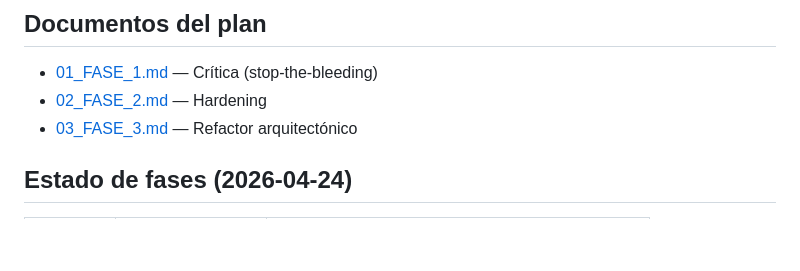
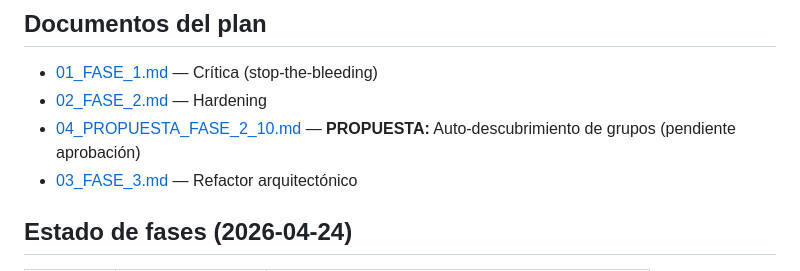
Before and after one commit to EngineerAngel/FacebookAutomatic, a Markdown page: plan/00_CONTEXTO.md, the part around the change. Drawn GitHub-style; blank space fills up the shorter version.

```diff
--- a/plan/00_CONTEXTO.md
+++ b/plan/00_CONTEXTO.md
@@ -76,6 +76,7 @@ Elevar el proyecto **Facebook Auto-Poster** a un estado donde:
 
 - [01_FASE_1.md](01_FASE_1.md) — Crítica (stop-the-bleeding)
 - [02_FASE_2.md](02_FASE_2.md) — Hardening
+- [04_PROPUESTA_FASE_2_10.md](04_PROPUESTA_FASE_2_10.md) — **PROPUESTA:** Auto-descubrimiento de grupos (pendiente aprobación)
 - [03_FASE_3.md](03_FASE_3.md) — Refactor arquitectónico
 
 ## Estado de fases (2026-04-24)
```
Also changed, not shown: plan/04_PROPUESTA_FASE_2_10.md (added, +304 -0 lines).
